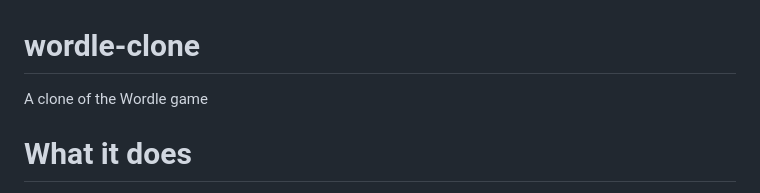
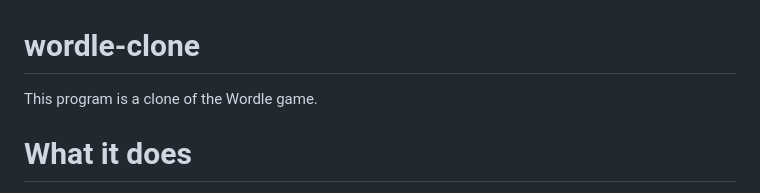
Before and after one commit to mackjoshua/wordle-clone, a Markdown page: README.md, the part around the change. Drawn GitHub-style.

```diff
--- a/README.md
+++ b/README.md
@@ -1,5 +1,5 @@
 # wordle-clone
-A clone of the Wordle game
+This program is a clone of the Wordle game.
 
 
 # What it does
```
